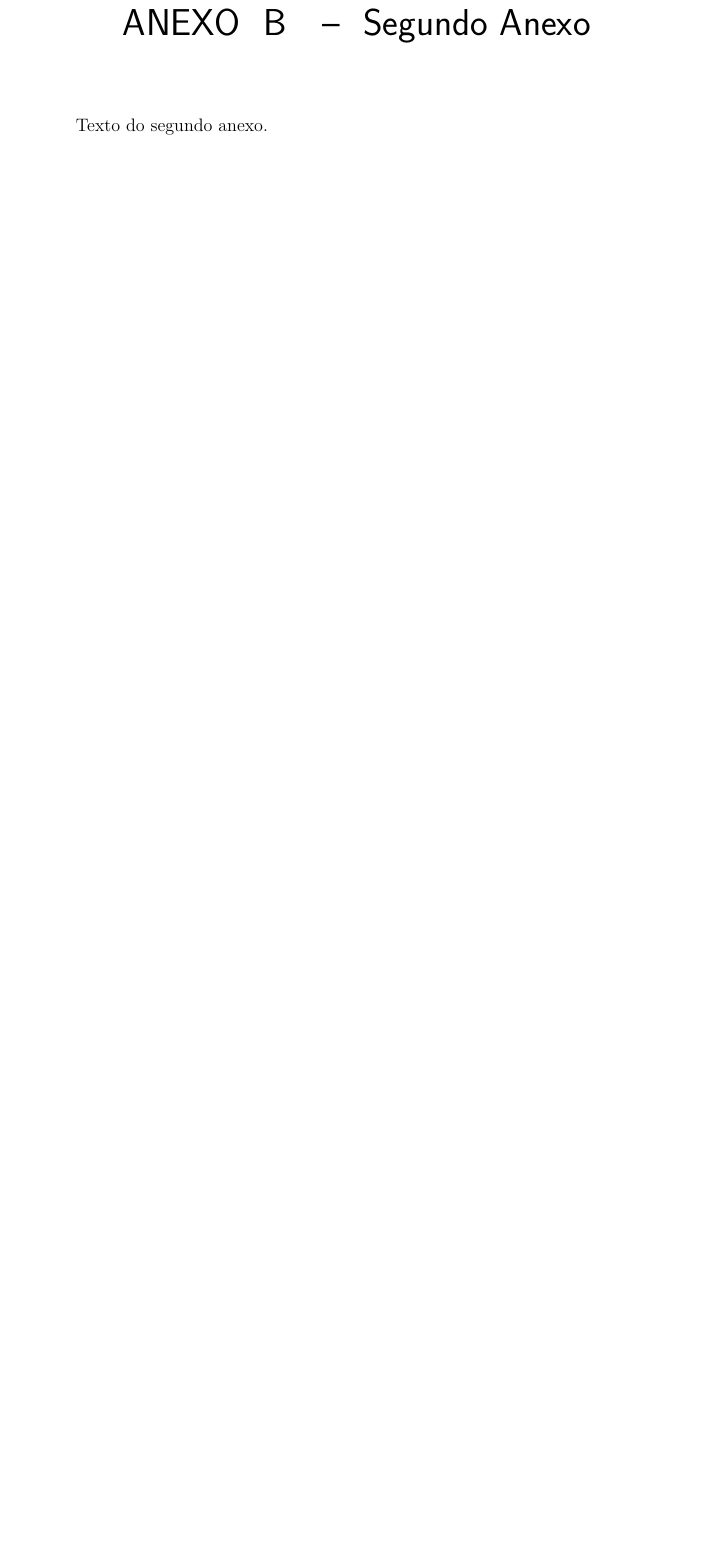
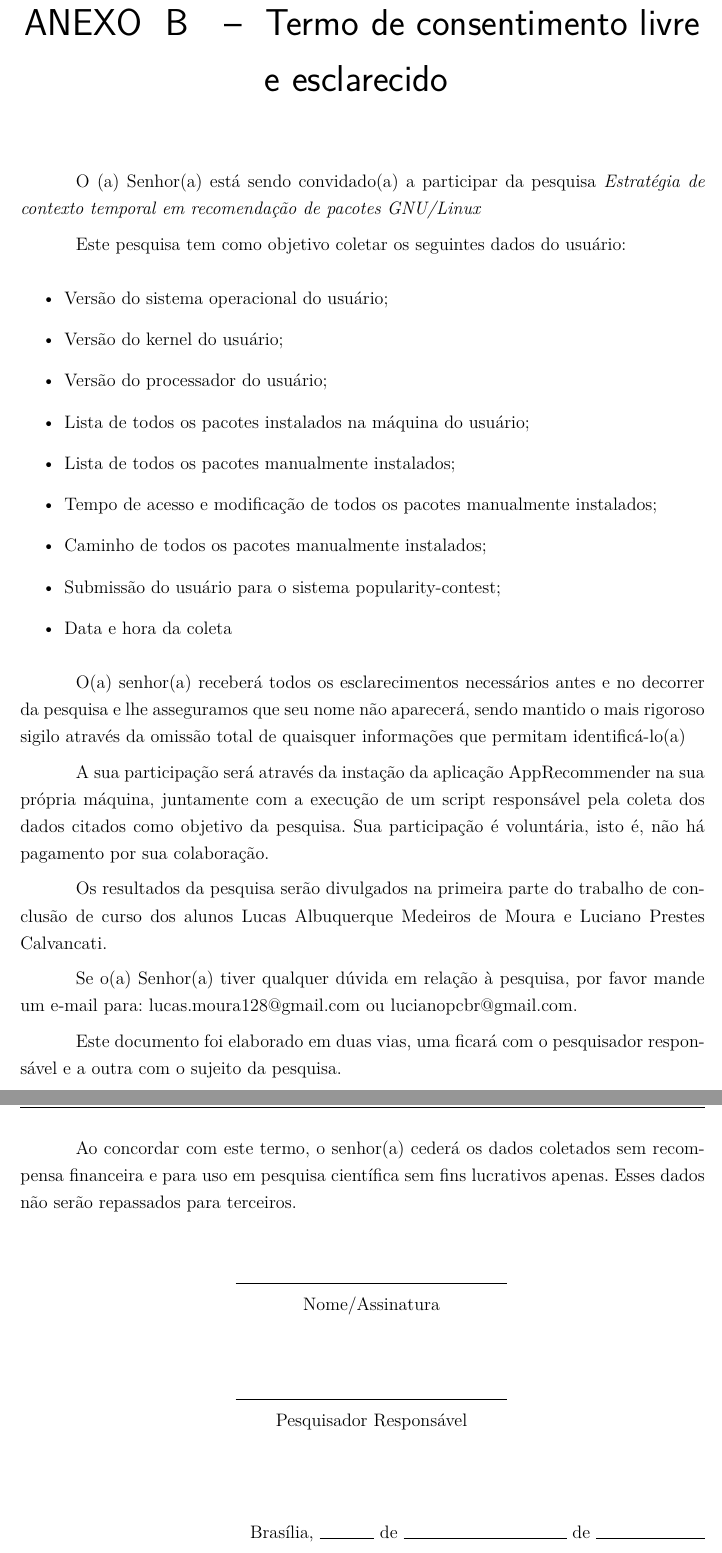
Before and after one commit to fga-unb/template-latex-tcc, a LaTeX thesis (tcc.tex, which reads editaveis/anexos.tex): part of page 68 of 68 before the commit and two parts of pages 69 and 70 of 70 after it, the two joined at a grey line, cut at the place of the change, the shorter picture padded with empty space. Compiled offline with pdfLaTeX.

Commit message:
Adicionando anexos
Signed-off-by: Lucas Moura <lucas.moura128@gmail.com>

```diff
--- a/editaveis/anexos.tex
+++ b/editaveis/anexos.tex
@@ -60,8 +115,54 @@ Vale ressaltar que outras abordagens também podem ser usadas, como normalizaç
 usando o tamanho médio dos documentos presentes na base de todos os documentos e
 \textit{TF} médio entre todos os \textit{TF}s \cite{araujo2011apprecommender}.
 
-\chapter{Segundo Anexo}
+\chapter{Termo de consentimento livre e esclarecido}
 
-Texto do segundo anexo.
+O (a) Senhor(a) está sendo convidado(a) a participar da pesquisa
+\textit{Estratégia de contexto temporal em recomendação de pacotes GNU/Linux}
+
+Este pesquisa tem como objetivo coletar os seguintes dados do usuário:
+
+\begin{itemize}
+    \item Versão do sistema operacional do usuário;
+    \item Versão do kernel do usuário;
+    \item Versão do processador do usuário;
+    \item Lista de todos os pacotes instalados na máquina do usuário;
+    \item Lista de todos os pacotes manualmente instalados;
+    \item Tempo de acesso e modificação de todos os pacotes manualmente instalados;
+    \item Caminho de todos os pacotes manualmente instalados;
+    \item Submissão do usuário para o sistema popularity-contest;
+    \item Data e hora da coleta
+\end{itemize}
+
+O(a) senhor(a) receberá todos os esclarecimentos necessários antes e no decorrer da pesquisa e
+lhe asseguramos que seu nome não aparecerá, sendo mantido o mais rigoroso sigilo através da omissão total de quaisquer
+informações que permitam identificá-lo(a)
+
+A sua participação será através da instação da aplicação AppRecommender na sua própria máquina,
+juntamente com a execução de um script responsável pela coleta dos dados citados como objetivo da pesquisa.
+Sua participação é voluntária, isto é, não há pagamento por sua colaboração.
+
+Os resultados da pesquisa serão divulgados na primeira parte do trabalho de conclusão de curso
+dos alunos Lucas Albuquerque Medeiros de Moura e Luciano Prestes Calvancati.
+
+Se o(a) Senhor(a) tiver qualquer dúvida em relação à pesquisa, por
+favor mande um e-mail para: lucas.moura128@gmail.com ou lucianopcbr@gmail.com.
+
+Este documento foi elaborado em duas vias, uma ficará com o pesquisador responsável e
+a outra com o sujeito da pesquisa.
+
+Ao concordar com este termo, o senhor(a) cederá os dados coletados sem recompensa financeira e
+para uso em pesquisa científica sem fins lucrativos apenas. Esses dados não serão repassados para terceiros.
+
+\begin{center}
+\begin{tabular}{ll}
+\centerline{\makebox[2.5in]{\hrulefill}}\\
+\centerline{Nome/Assinatura}\\[8ex]% adds space between the two sets of signatures
+\centerline{\makebox[2.5in]{\hrulefill}}\\
+\centerline{Pesquisador Responsável}\\[8ex]% adds space between the two sets of signatures
+\end{tabular}
+\end{center}
+
+\hfill Brasília, \makebox[0.5in]{\hrulefill} de \makebox[1.5in]{\hrulefill} de \makebox[1in]{\hrulefill}
 
 \end{anexosenv}
```
Also changed, not shown: editaveis/anexos.tex (57 more changed lines).
